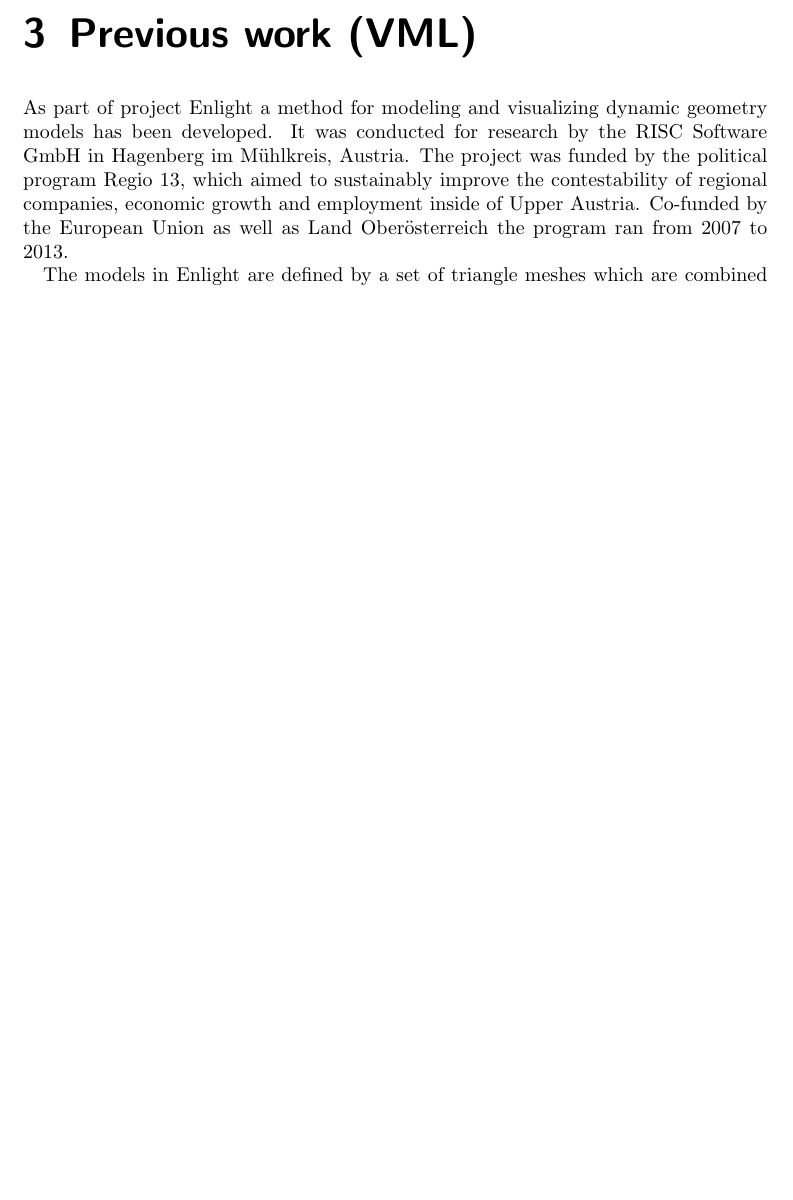
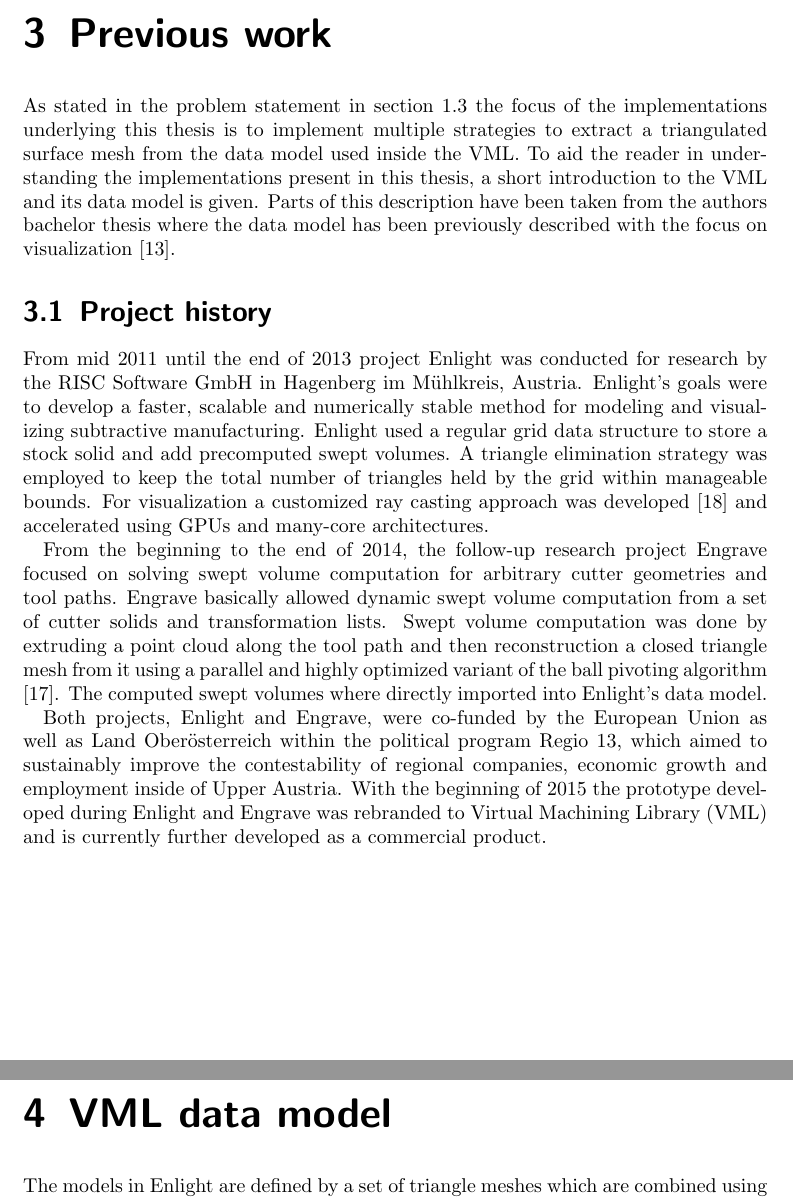
Before and after one commit to bernhardmgruber/master_thesis, a LaTeX thesis (latex/main.tex, which reads latex/previous_work.tex): part of page 19 of 31 before the commit and two parts of pages 19 and 20 of 32 after it, the two joined at a grey line, cut so that both start at the same text, the shorter picture padded with empty space. Compiled offline with pdfLaTeX.

Commit message:
* changed input encoding to UTF-8 * started with chapter previous work

```diff
--- a/latex/main.tex
+++ b/latex/main.tex
@@ -10,6 +10,8 @@ draft,
 % ===   Packages                                                                                   ===
 % ====================================================================================================
 \usepackage{scrhack}
+\usepackage[utf8]{inputenc}
+%\usepackage[T1]{fontenc}
 \usepackage{amsmath}
 \usepackage[final]{graphicx}
 \usepackage{subcaption}
--- a/latex/previous_work.tex
+++ b/latex/previous_work.tex
@@ -1,10 +1,35 @@
-\chapter{Previous work (VML)}
+\chapter{Previous work}
 \label{ch:previous_work}
 
-As part of project Enlight a method for modeling and visualizing dynamic geometry models has been developed.
-It was conducted for research by the RISC Software GmbH in Hagenberg im M\"uhlkreis, Austria.
-The project was funded by the political program Regio 13, which aimed to sustainably improve the contestability of regional companies, economic growth and employment inside of Upper Austria.
-Co-funded by the European Union as well as Land Ober\"osterreich the program ran from 2007 to 2013.
+As stated in the problem statement in section \ref{sec:problem} the focus of the implementations underlying this thesis is to implement multiple strategies to extract a triangulated surface mesh from the data model used inside the VML.
+To aid the reader in understanding the implementations present in this thesis, a short introduction to the VML and its data model is given.
+Parts of this description have been taken from the authors bachelor thesis where the data model has been previously described with the focus on visualization \cite{bachelor}.
+
+\section{Project history}
+\label{sec:project_history}
+
+From mid 2011 until the end of 2013 project Enlight was conducted for research by the RISC Software GmbH in Hagenberg im M\"uhlkreis, Austria.
+Enlight's goals were to develop a faster, scalable and numerically stable method for modeling and visualizing subtractive manufacturing.
+Enlight used a regular grid data structure to store a stock solid and add precomputed swept volumes.
+A triangle elimination strategy was employed to keep the total number of triangles held by the grid within manageable bounds.
+For visualization a customized ray casting approach was developed \cite{enlight} and accelerated using GPUs and many-core architectures.
+
+From the beginning to the end of 2014, the follow-up research project Engrave focused on solving swept volume computation for arbitrary cutter geometries and tool paths.
+Engrave basically allowed dynamic swept volume computation from a set of cutter solids and transformation lists.
+Swept volume computation was done by extruding a point cloud along the tool path and then reconstruction a closed triangle mesh from it using a parallel and highly optimized variant of the ball pivoting algorithm
+\cite{engrave}.
+The computed swept volumes where directly imported into Enlight's data model.
+
+Both projects, Enlight and Engrave, were co-funded by the European Union as well as Land Ober\"osterreich within the political program Regio 13, which aimed to sustainably improve the contestability of regional companies, economic growth and employment inside of Upper Austria.
+%
+With the beginning of 2015 the prototype developed during Enlight and Engrave was rebranded to Virtual Machining Library (VML) and is currently further developed as a commercial product.
+
+\chapter{VML data model}
+\label{sec:vml_data_model}
+
+
+%TODO
+
 
 The models in Enlight are defined by a set of triangle meshes which are combined using set operations (particularly subtraction).
 Applications of such a system are primarily found in simulations of material removal processes, a core discipline of machining, also referred to as subtractive manufacturing.
```
Also changed, not shown: latex/references.bib (+12 -1 lines), latex/main.tex (1 more changed lines).
